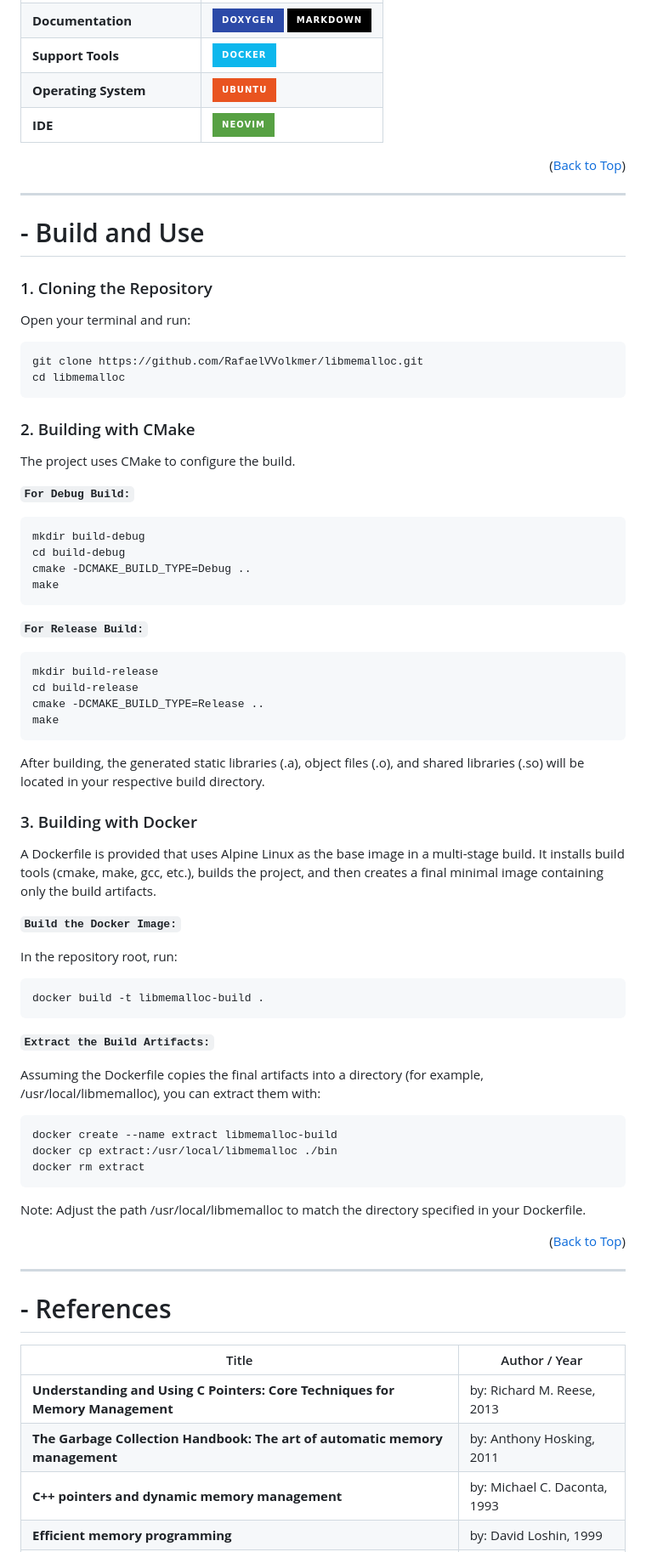
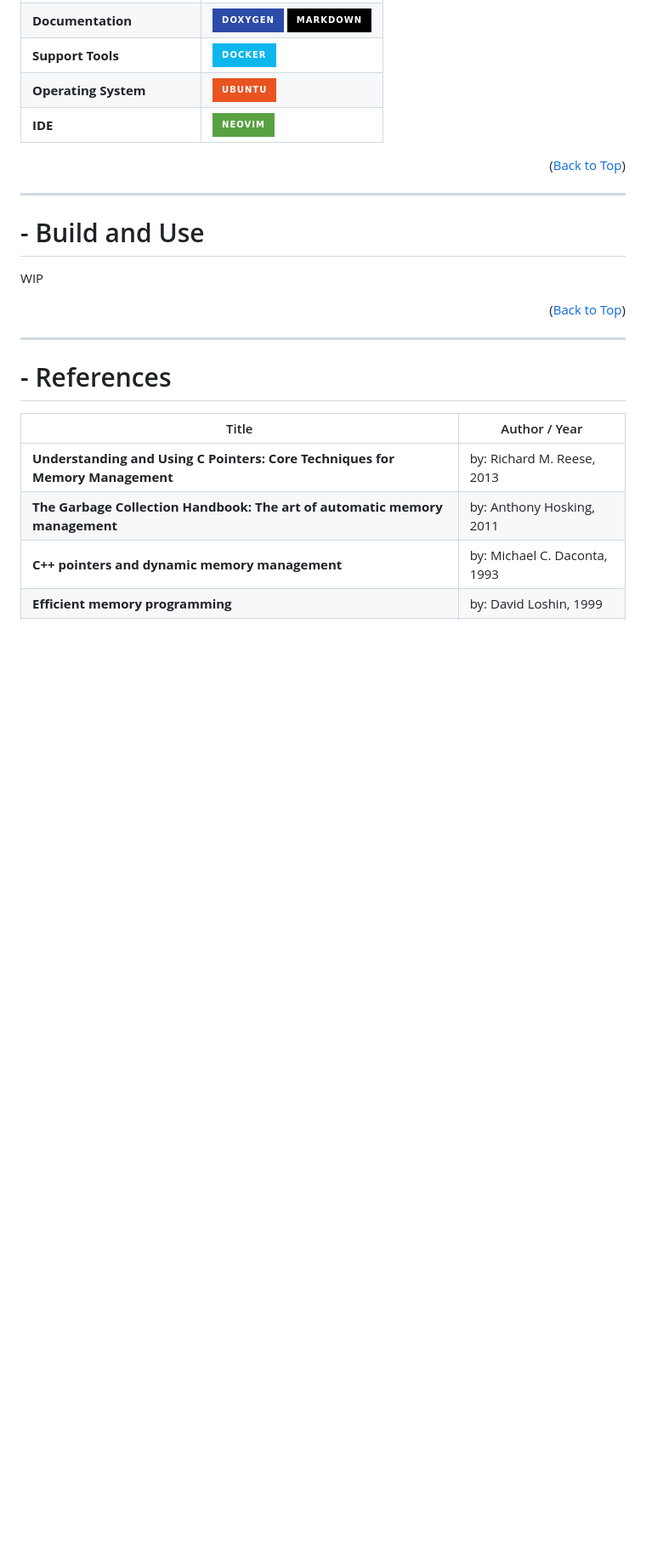
Before and after one commit to RafaelVVolkmer/libmemalloc, a Markdown page: README.md, the part around the change. Shown: that part at 85% size. Rendered like a GitHub page; badges without logos; blank space fills up the shorter version.

````diff
--- a/README.md
+++ b/README.md
@@ -101,62 +101,7 @@ The CMake facilitates an automated and consistent build process, which is crucia
 
 # - Build and Use
 
-### 1. Cloning the Repository
-
-Open your terminal and run:
-
-```bash
-git clone https://github.com/RafaelVVolkmer/libmemalloc.git
-cd libmemalloc
-```
-
-### 2. Building with CMake
-
-The project uses CMake to configure the build.
-
-**`For Debug Build:`**
-
-```bash
-mkdir build-debug
-cd build-debug
-cmake -DCMAKE_BUILD_TYPE=Debug ..
-make
-```
-
-**`For Release Build:`**
-
-```bash
-mkdir build-release
-cd build-release
-cmake -DCMAKE_BUILD_TYPE=Release ..
-make
-```
-
-After building, the generated static libraries (.a), object files (.o), and shared libraries (.so) will be located in your respective build directory.
-
-### 3. Building with Docker
-
-A Dockerfile is provided that uses Alpine Linux as the base image in a multi-stage build. It installs build tools (cmake, make, gcc, etc.), builds the project, and then creates a final minimal image containing only the build artifacts.
-
-**`Build the Docker Image:`**
-
-In the repository root, run:
-
-```bash
-docker build -t libmemalloc-build .
-```
-
-**`Extract the Build Artifacts:`**
-
-Assuming the Dockerfile copies the final artifacts into a directory (for example, /usr/local/libmemalloc), you can extract them with:
-
-```bash
-docker create --name extract libmemalloc-build
-docker cp extract:/usr/local/libmemalloc ./bin
-docker rm extract
-```
-
-Note: Adjust the path /usr/local/libmemalloc to match the directory specified in your Dockerfile.
+WIP
 
 <p align="right">(<a href="#readme-top">Back to Top</a>)</p>
 
````
